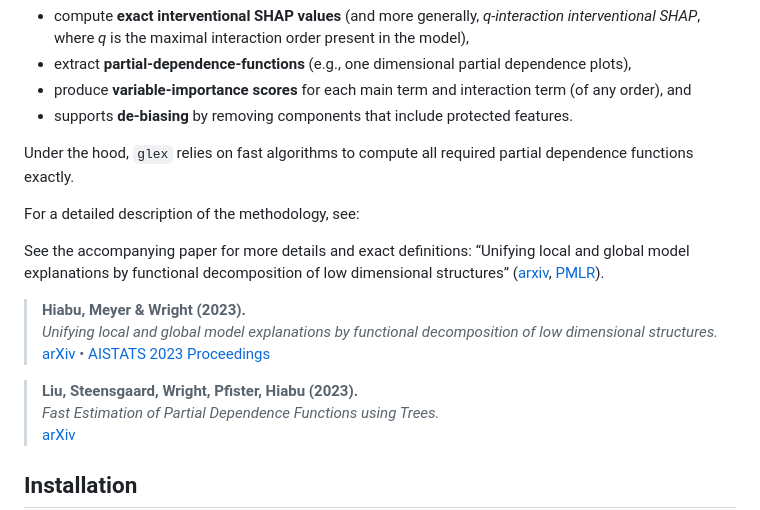
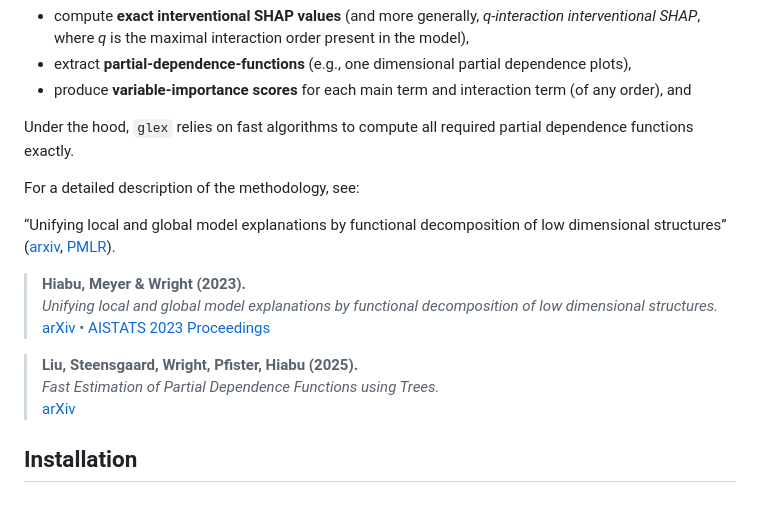
Before and after one commit to PlantedML/glex, a Markdown page: README.md, the part around the change. Rendered like a GitHub page.

Commit message:
Update README.md
small corrections in the readme

```diff
--- a/README.md
+++ b/README.md
@@ -26,15 +26,12 @@ it can
   partial dependence plots),
 - produce **variable‐importance scores** for each main term and
   interaction term (of any order), and
-- supports **de-biasing** by removing components that include protected
-  features.
 
 Under the hood, `glex` relies on fast algorithms to compute all required
 partial dependence functions exactly.
 
 For a detailed description of the methodology, see:
 
-See the accompanying paper for more details and exact definitions:
 “Unifying local and global model explanations by functional
 decomposition of low dimensional structures”
 ([arxiv](https://arxiv.org/abs/2208.06151),
@@ -46,7 +43,7 @@ decomposition of low dimensional structures”
 > [arXiv](https://arxiv.org/abs/2208.06151) • [AISTATS 2023
 > Proceedings](https://proceedings.mlr.press/v206/hiabu23a.html)
 
-> **Liu, Steensgaard, Wright, Pfister, Hiabu (2023).**
+> **Liu, Steensgaard, Wright, Pfister, Hiabu (2025).**
 > *Fast Estimation of Partial Dependence Functions using Trees.*
 > [arXiv](https://arxiv.org/abs/2410.13448)
 
```
